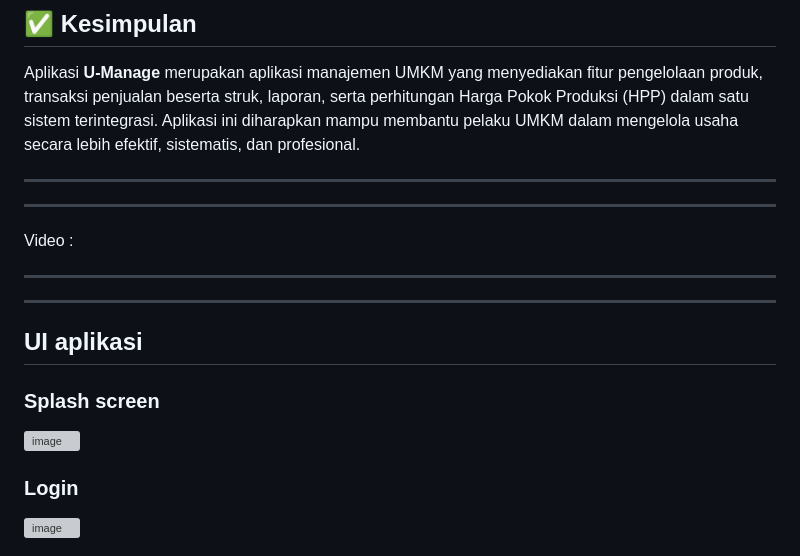
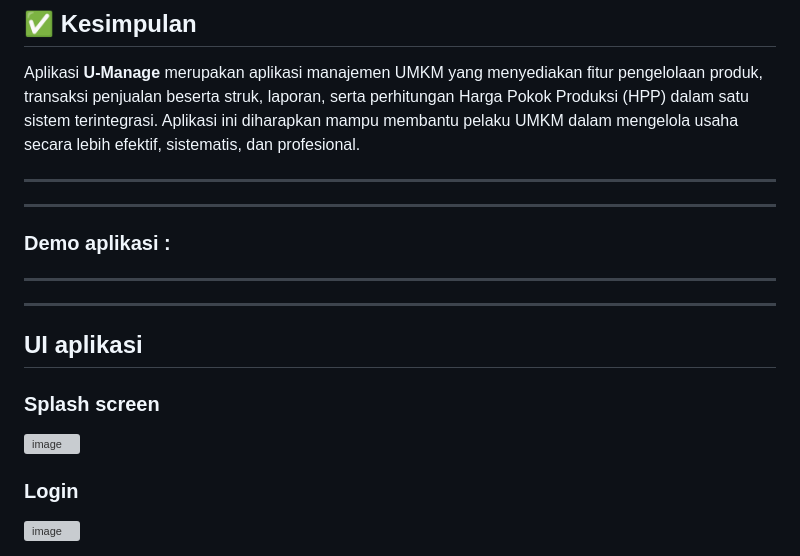
Before and after one commit to Salsabillasyazwani/UAS_PemogramanMobile2_SalsaBillaSyawani, a Markdown page: README.md, the part around one of its changes. Drawn GitHub-style; grey boxes are pictures that could not be loaded.

Commit message:
Update README with demo application UI images
Added demo application images and sections for login, register, dashboard, and product input.

```diff
--- a/README.md
+++ b/README.md
@@ -169,7 +169,7 @@ Aplikasi **U-Manage** merupakan aplikasi manajemen UMKM yang menyediakan fitur p
 ---
 ---
 
-Video  :
+### Demo aplikasi :
 
 
 
@@ -179,7 +179,10 @@ UI aplikasi
 ---
 
 ### Splash screen
+
 <img width="738" height="1600" alt="image" src="https://github.com/user-attachments/assets/c4109982-2d6b-4e9e-88e1-0dc6591b43d5" />
 
+
 ### Login
+
 <img width="738" height="1600" alt="image" src="https://github.com/user-attachments/assets/080a7250-0233-4e3d-92ec-6e1eec32df73" />
```
Also changed, not shown: other parts of README.md (+15 -0 lines).
